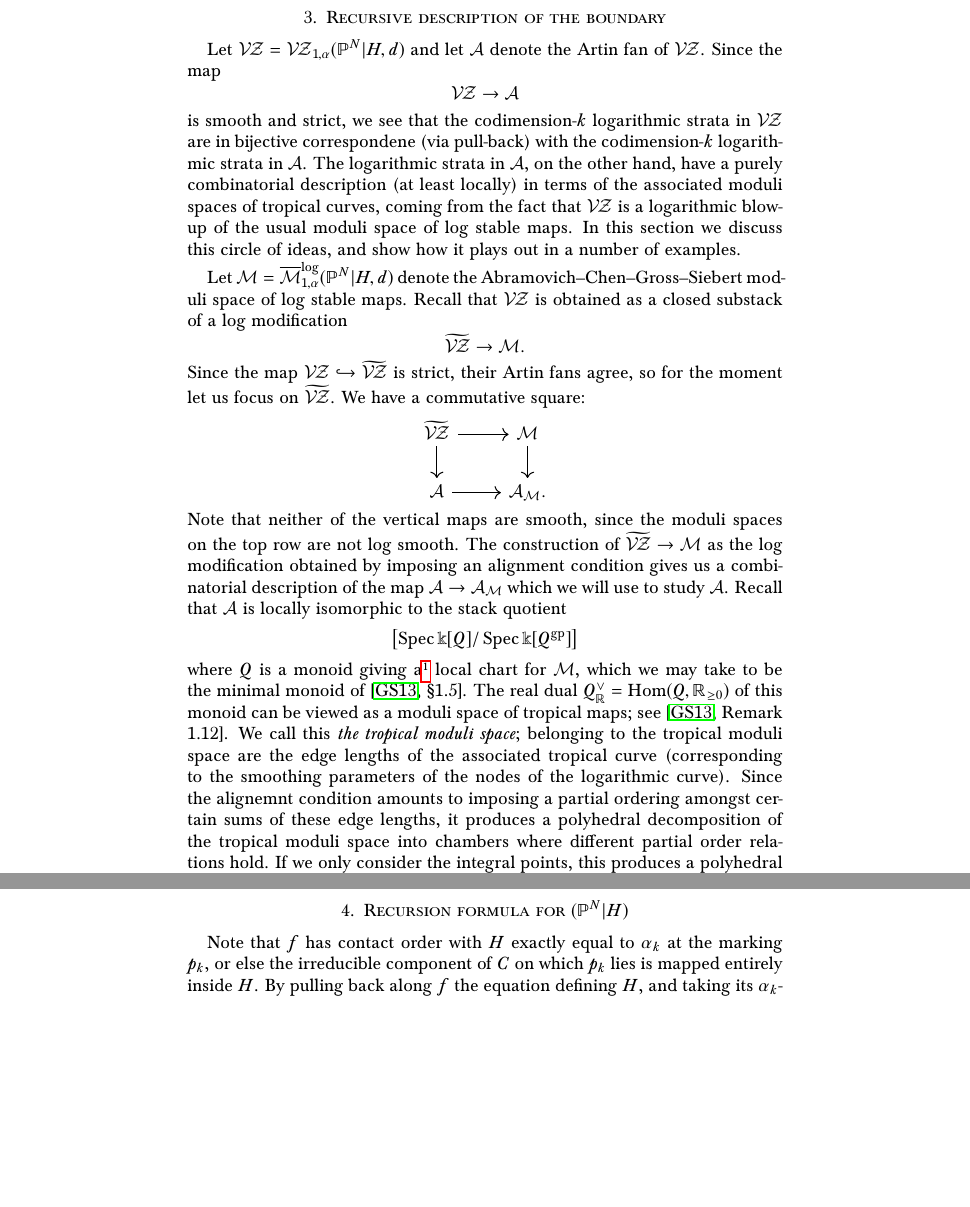
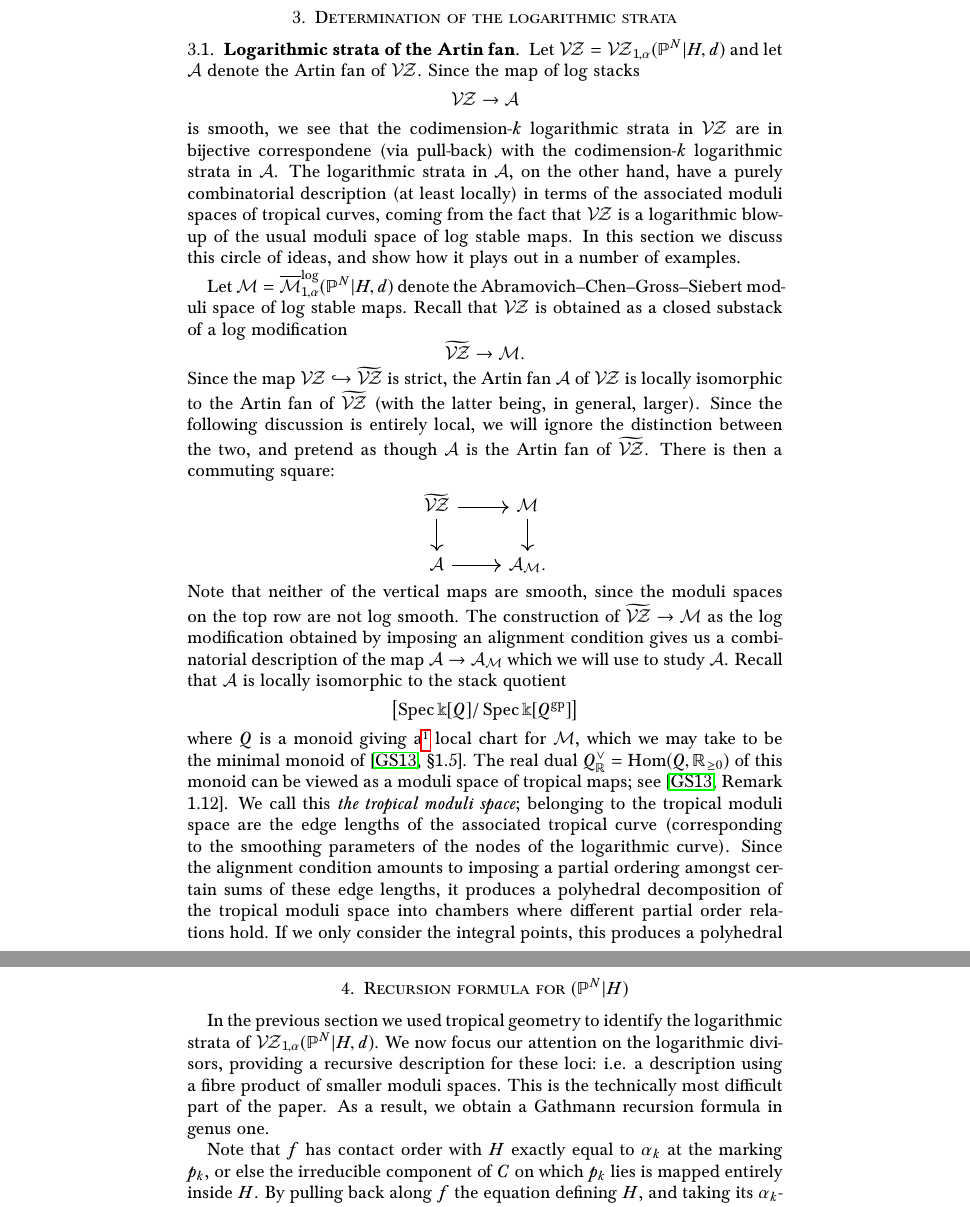
Before and after one commit to navidnabijou/Genus-One-Relative-Radially-Aligned-Maps, a LaTeX paper (GenusOneRelativeMaps.tex): two parts of pages 7 and 9 of 15 before the commit and two parts of pages 7 and 10 of 16 after it, joined at a grey line, cut at the place of the change, the shorter picture padded with empty space. The pictures show the PDF file GenusOneRelativeMaps.pdf that the author committed with the source.

Commit message:
Did first example

```diff
--- a/GenusOneRelativeMaps.tex
+++ b/GenusOneRelativeMaps.tex
@@ -358,22 +359,22 @@ We would like to extend the minimal monoid in order to account for some of the p
 
 \newpage
 
-\section{Recursive description of the boundary}
-Let $\VZ = \VZ_{1,\alpha}(\PP^N|H,d)$ and let $\Acal$ denote the Artin fan of $\VZ$. Since the map
+\section{Determination of the logarithmic strata}
+\subsection{Logarithmic strata of the Artin fan}
+Let $\VZ = \VZ_{1,\alpha}(\PP^N|H,d)$ and let $\Acal$ denote the Artin fan of $\VZ$. Since the map of log stacks
 \begin{equation*} \VZ \to \Acal \end{equation*}
-is smooth and strict, we see that the codimension-$k$ logarithmic strata in $\VZ$ are in bijective correspondene (via pull-back) with the codimension-$k$ logarithmic strata in $\Acal$. The logarithmic strata in $\Acal$, on the other hand, have a purely combinatorial description (at least locally) in terms of the associated moduli spaces of tropical curves, coming from the fact that $\VZ$ is a logarithmic blow-up of the usual moduli space of log stable maps. In this section we discuss this circle of ideas, and show how it plays out in a number of examples.
+is smooth, we see that the codimension-$k$ logarithmic strata in $\VZ$ are in bijective correspondene (via pull-back) with the codimension-$k$ logarithmic strata in $\Acal$. The logarithmic strata in $\Acal$, on the other hand, have a purely combinatorial description (at least locally) in terms of the associated moduli spaces of tropical curves, coming from the fact that $\VZ$ is a logarithmic blow-up of the usual moduli space of log stable maps. In this section we discuss this circle of ideas, and show how it plays out in a number of examples.
 
 Let $\Mcal = \ol{\Mcal}^{\op{log}}_{1,\alpha}(\PP^N|H,d)$ denote the Abramovich--Chen--Gross--Siebert moduli space of log stable maps. Recall that $\VZ$ is obtained as a closed substack of a log modification
 \begin{equation*} \widetilde{\VZ} \to \Mcal .\end{equation*}
-Since the map $\VZ \hookrightarrow \widetilde{\VZ}$ is strict, their Artin fans agree, so for the moment let us focus on $\widetilde{\VZ}$. We have a commutative square:
+Since the map $\VZ \hookrightarrow \widetilde{\VZ}$ is strict, the Artin fan $\Acal$ of $\VZ$ is locally isomorphic to the Artin fan of $\widetilde{\VZ}$ (with the latter being, in general, larger). Since the following discussion is entirely local, we will ignore the distinction between the two, and pretend as though $\Acal$ is the Artin fan of $\widetilde{\VZ}$. There is then a commuting square:
 \bcd
 \widetilde{\VZ} \ar[r] \ar[d] & \Mcal \ar[d] \\
 \Acal \ar[r] & \Acal_{\Mcal}.
 \ecd
 Note that neither of the vertical maps are smooth, since the moduli spaces on the top row are not log smooth. The construction of $\widetilde{\VZ} \to \Mcal$ as the log modification obtained by imposing an alignment condition gives us a combinatorial description of the map $\Acal \to \Acal_{\Mcal}$ which we will use to study $\Acal$. Recall that $\Acal$ is locally isomorphic to the stack quotient
 \begin{equation*} \left[ \Spec \kfield[Q] / \Spec\kfield [Q^{\gp}] \right]\end{equation*}
-where $Q$ is a monoid giving a\footnote{(Navid) Neat?} local chart for $\Mcal$, which we may take to be the minimal monoid of \cite[\S 1.5]{GrossSiebertLog}. The real dual $Q^\vee_{\RR} = \Hom(Q,\RR_{\geq 0})$ of this monoid can be viewed as a moduli space of tropical maps; see \cite[Remark 1.12]{GrossSiebertLog}. We call this \emph{the tropical moduli space}; belonging to the tropical moduli space are the edge lengths of the associated tropical curve (corresponding to the smoothing parameters of the nodes of the logarithmic curve). Since the alignemnt condition amounts to imposing a partial ordering amongst certain sums of these edge lengths, it produces a polyhedral decomposition of the tropical moduli space into chambers where different partial order relations hold. If we only consider the integral points, this produces a polyhedral decomposition of the cone $Q^\vee = \Hom(Q,\N)$. Dualising, we obtain a toric blow-up
+where $Q$ is a monoid giving a\footnote{(Navid) Neat?} local chart for $\Mcal$, which we may take to be the minimal monoid of \cite[\S 1.5]{GrossSiebertLog}. The real dual $Q^\vee_{\RR} = \Hom(Q,\RR_{\geq 0})$ of this monoid can be viewed as a moduli space of tropical maps; see \cite[Remark 1.12]{GrossSiebertLog}. We call this \emph{the tropical moduli space}; belonging to the tropical moduli space are the edge lengths of the associated tropical curve (corresponding to the smoothing parameters of the nodes of the logarithmic curve). Since the alignment condition amounts to imposing a partial ordering amongst certain sums of these edge lengths, it produces a polyhedral decomposition of the tropical moduli space into chambers where different partial order relations hold. If we only consider the integral points, this produces a polyhedral decomposition of the cone $Q^\vee = \Hom(Q,\N)$. Dualising, we obtain a toric blow-up
 \begin{equation*} Z \to \Spec \kfield[Q] \end{equation*}
 which, since it is equivariant, descends to a morphism of the associated $0$-dimensional stacks:
 \begin{equation*} \left[Z/T_Z \right] \to \left[ \Spec \kfield[Q] / \Spec\kfield [Q^{\gp}] \right]. \end{equation*}
-This gives an affine-local description of the map $\Acal \to \Acal_\Mcal$ and in particular of the Artin fan $\Acal$. By the orbit-cone correspondence, the codimension-$k$ strata of $\Acal$ (locally) correspond to the $k$-dimensional cones in the polyhedral decomposition of $Q^\vee$. This is best understood through examples: we now present a number of these.
@@ -379,0 +385,2 @@ This gives an affine-local description of the map $\Acal \to \Acal_\Mcal$ and in
+\begin{center}
+\begin{tikzpicture}
@@ -380,7 +410,23 @@ This gives an affine-local description of the map $\Acal \to \Acal_\Mcal$ and in
+\end{tikzpicture}
+\end{center}
+Here each edge (corresponding to a node of the curve) has a length $e_i$ and an expansion factor $u_i$ (indicated in red). The moduli space of such tropical maps is generated by the edge lengths $e_1$ and $e_2$
+\begin{equation*} (\RR_{\geq 0})_{e_1} \times (\RR_{\geq 0})_{e_2} \end{equation*}
+subject to the continuity condition $e_1=2e_2$. So the tropical moduli space is simply $\RR_{\geq 0}$ generated by $e_2$. Note that for any $e_2 > 0$ we have:
+\begin{equation*} \lambda(\mathsq{C}_2) = e_2 = e_1/2 < e_1 = \lambda(\mathsq{C}_1). \end{equation*}
+Thus, any logarithmic map with combinatorial type given by the above picture is automatically aligned. This means that the map $\VZ \to \Mcal$ is an isomorphism in a neighbourhood of our chosen element (there is no blowing up necessary). Indeed, the tropical moduli space is $\RR_{\geq 0}$ and this cone does not admit a polyhedral decomposition (there is no non-trivial toric blow-up of $\Aaff^1$).
+\end{example}
+
+\begin{example}
+Consider now an element of $\Mcal$ whose associated tropical map has the corresponding combinatorial type:
+
+
+\end{example}
 
 \newpage
 
 \section{Recursion formula for $(\PP^N|H)$}
+
+In the previous section we used tropical geometry to identify the logarithmic strata of $\VZ_{1,\alpha}(\PP^N|H,d)$. We now focus our attention on the logarithmic divisors, providing a recursive description for these loci: i.e. a description using a fibre product of smaller moduli spaces. This is the technically most difficult part of the paper. As a result, we obtain a Gathmann recursion formula in genus one.
 
 Note that $f$ has contact order with $H$ exactly equal to $\alpha_k$ at the marking $p_k$, or else the irreducible component of $C$ on which $p_k$ lies is mapped entirely inside $H$. By pulling back along $f$ the equation defining $H$, and taking its $\alpha_k$-th derivative at $p_k$ (which makes sense because all the lower order derivatives do vanish by assumption) we single out the latter locus. By staring at the exact sequence of jet bundles
 \[0\to p_k^*\Omega_{C}^{\otimes\alpha_k}\otimes\ev_k^*\OO_{\PP^N}(H)\to p_k^*\mathcal J^{\alpha_k}(f^*\OO_{\PP^N}(H))\to p_k^*\mathcal J^{\alpha_k-1}(f^*\OO_{\PP^N}(H))\to 0\]
```
Also changed, not shown: GenusOneRelativeMaps.pdf, GenusOneRelativeMaps.tex (28 more changed lines).
